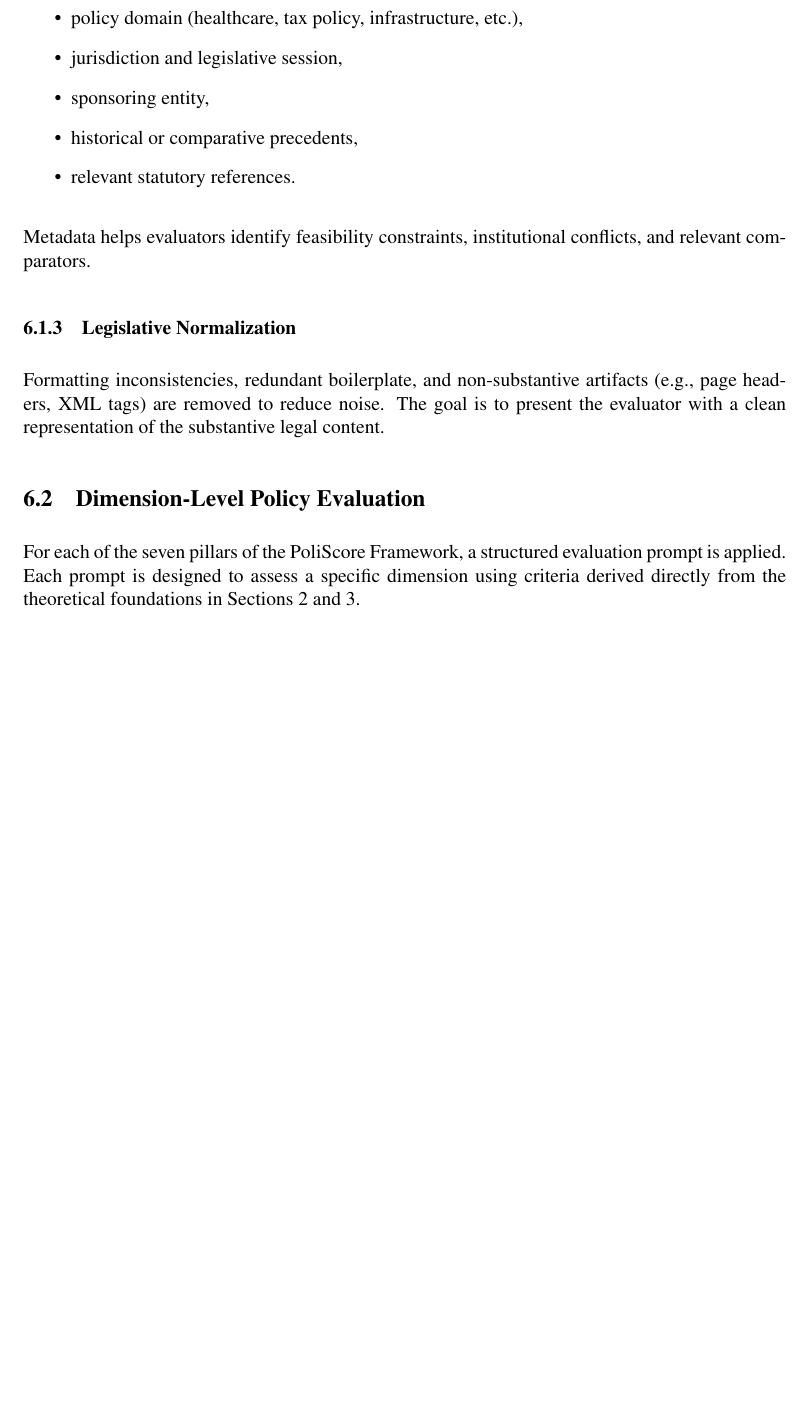
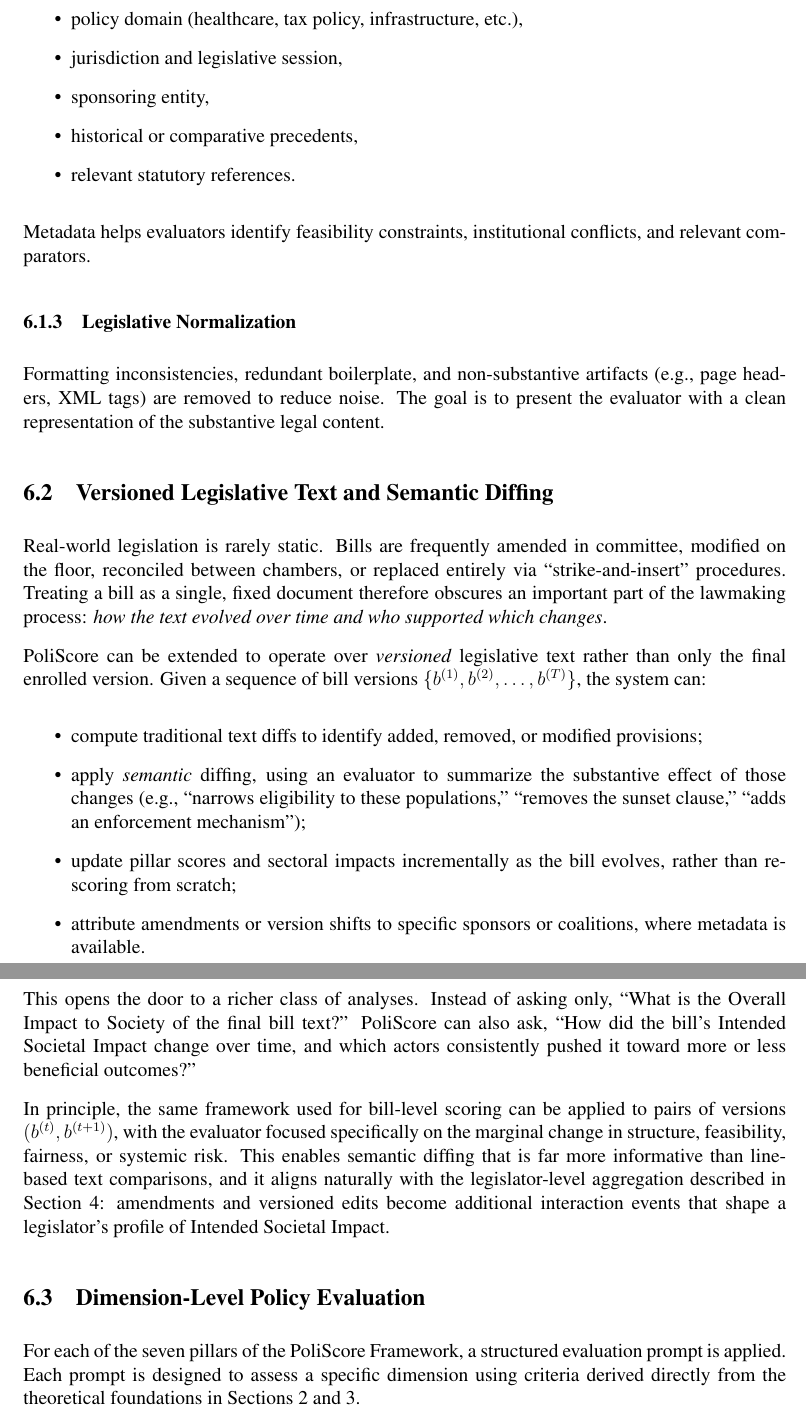
Before and after one commit to PoliScore-us/PoliBench, a LaTeX paper (whitepaper.tex): part of page 30 of 47 before the commit and two parts of pages 30 and 31 of 47 after it, the two joined at a grey line, cut so that both start at the same text, the shorter picture padded with empty space. Compiled offline with pdfLaTeX.

Commit message:
add section about bill text versioning to whitepaper

```diff
--- a/whitepaper.tex
+++ b/whitepaper.tex
@@ -25,7 +25,7 @@
 
 \title{\textbf{PoliScore:\\
 From Policy Quality Engineering to Legislative Performance Grading}\\[0.5em]
-\large Version 0.3 --- \today}
+\large Version 0.4 --- \today}
 \date{}
 
 \begin{document}
@@ -918,6 +918,44 @@ Metadata helps evaluators identify feasibility constraints, institutional confli
 \subsubsection{Legislative Normalization}
 
 Formatting inconsistencies, redundant boilerplate, and non-substantive artifacts (e.g., page headers, XML tags) are removed to reduce noise. The goal is to present the evaluator with a clean representation of the substantive legal content.
+
+\subsection{Versioned Legislative Text and Semantic Diffing}
+
+Real-world legislation is rarely static. Bills are frequently amended in committee,
+modified on the floor, reconciled between chambers, or replaced entirely via
+``strike-and-insert'' procedures. Treating a bill as a single, fixed document
+therefore obscures an important part of the lawmaking process: \emph{how the text
+evolved over time and who supported which changes}.
+
+PoliScore can be extended to operate over \emph{versioned} legislative text rather
+than only the final enrolled version. Given a sequence of bill versions
+\(\{b^{(1)}, b^{(2)}, \dots, b^{(T)}\}\), the system can:
+
+\begin{itemize}
+    \item compute traditional text diffs to identify added, removed, or modified
+    provisions;
+    \item apply \emph{semantic} diffing, using an evaluator to summarize the
+    substantive effect of those changes (e.g., ``narrows eligibility to these
+    populations,'' ``removes the sunset clause,'' ``adds an enforcement mechanism'');
+    \item update pillar scores and sectoral impacts incrementally as the bill
+    evolves, rather than re-scoring from scratch;
+    \item attribute amendments or version shifts to specific sponsors or coalitions,
+    where metadata is available.
+\end{itemize}
+
+This opens the door to a richer class of analyses. Instead of asking only,
+``What is the Overall Impact to Society of the final bill text?'' PoliScore can
+also ask, ``How did the bill's Intended Societal Impact change over time, and which
+actors consistently pushed it toward more or less beneficial outcomes?''
+
+In principle, the same framework used for bill-level scoring can be applied to
+pairs of versions \((b^{(t)}, b^{(t+1)})\), with the evaluator focused specifically
+on the marginal change in structure, feasibility, fairness, or systemic risk.
+This enables semantic diffing that is far more informative than line-based text
+comparisons, and it aligns naturally with the legislator-level aggregation
+described in Section~\ref{sec:pipeline}: amendments and versioned edits become
+additional interaction events that shape a legislator's profile of Intended
+Societal Impact.
 
 \subsection{Dimension-Level Policy Evaluation}
 
```
Also changed, not shown: whitepaper.pdf.
